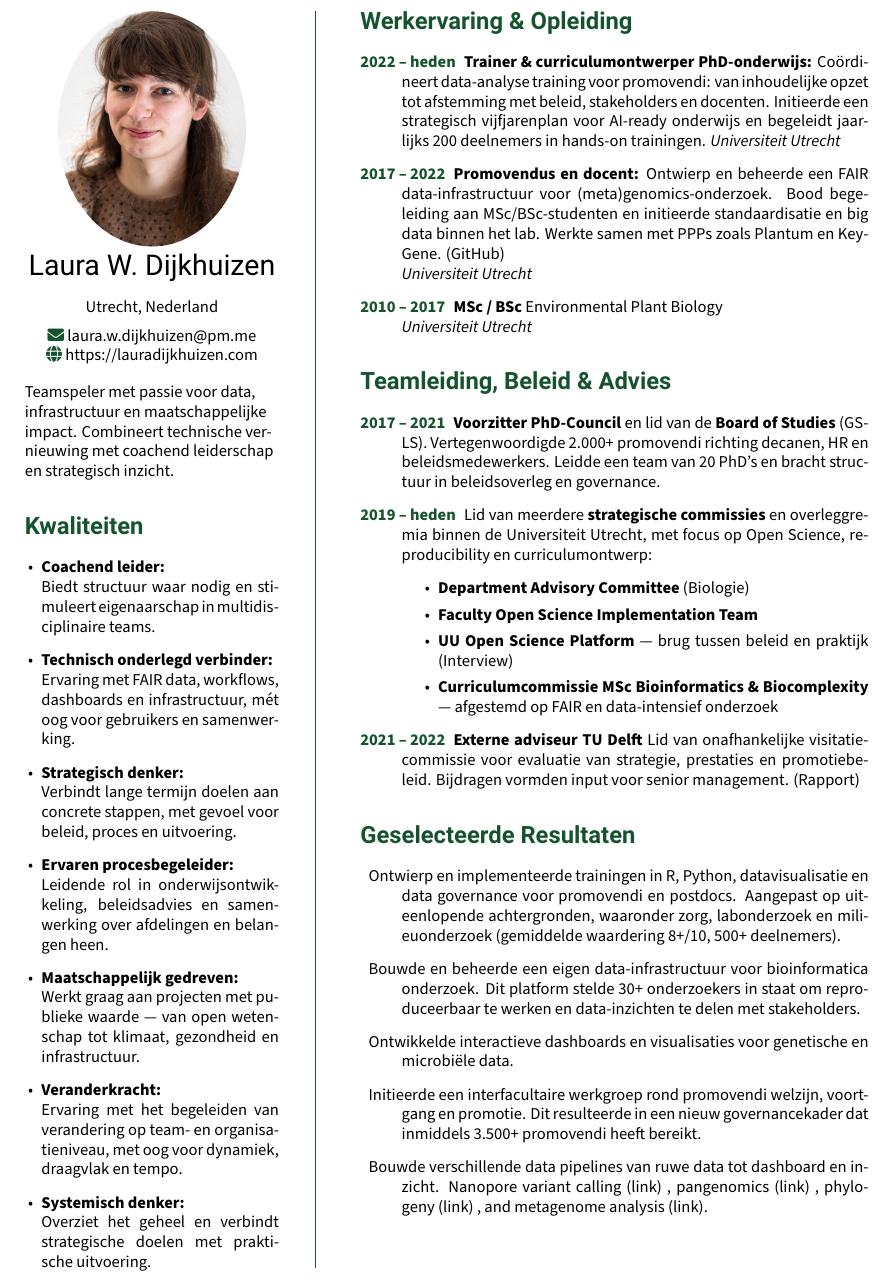
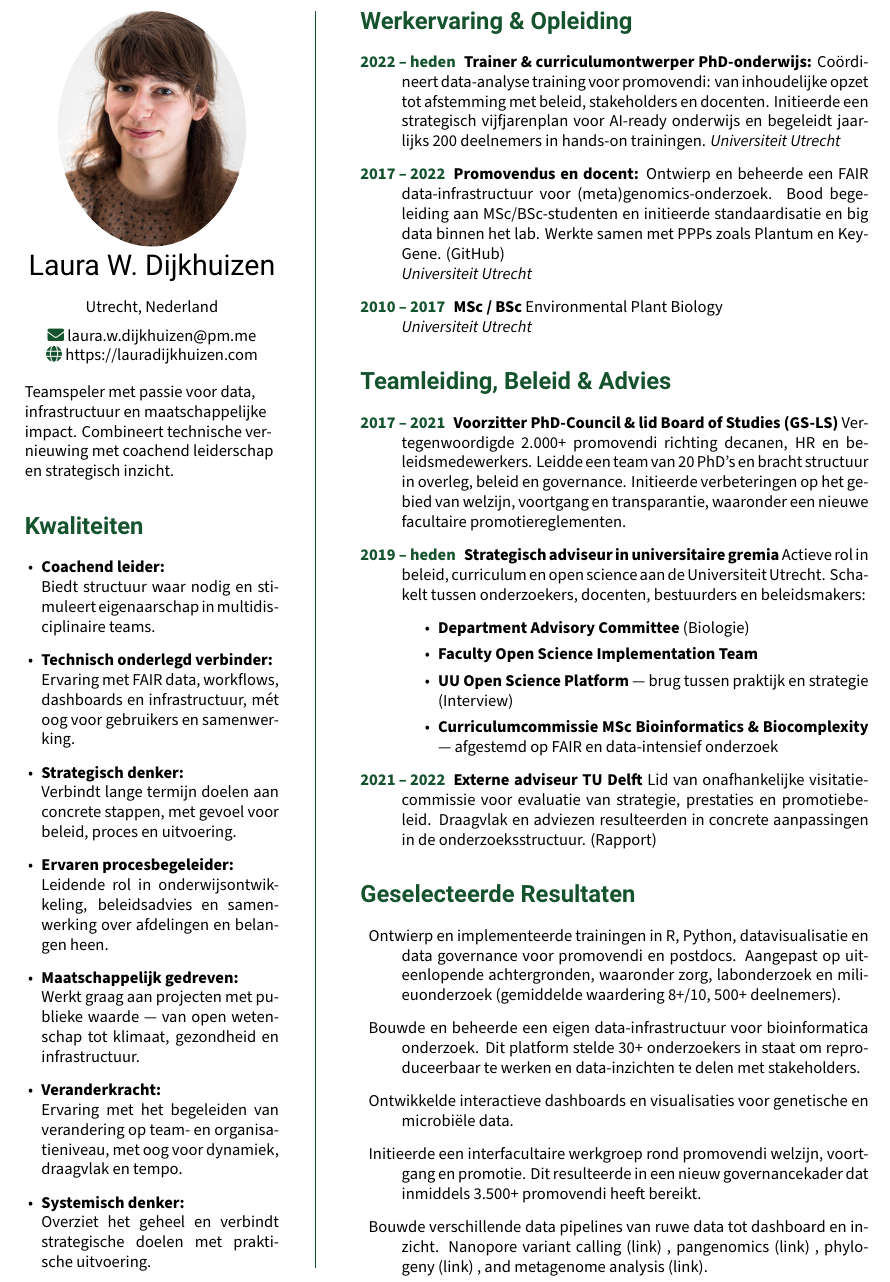
Before and after one commit to lauralwd/CV_generator, a LaTeX CV (cv.tex): part of page 1 of 2 before the commit and part of page 2 of 3 after it, cut so that both start at the same text. Compiled offline with XeLaTeX.

Commit message:
tweak teamlead section

```diff
--- a/cv.tex
+++ b/cv.tex
@@ -121,28 +121,27 @@
 \begin{description}
 
   \item[\textcolor{ForestGreen}{\textbf{2017 -- 2021}}]
-  \textbf{Voorzitter PhD-Council} en lid van de \textbf{Board of Studies} (GS-LS).
+  \textbf{Voorzitter PhD-Council \& lid Board of Studies (GS-LS)}
   Vertegenwoordigde 2.000+ promovendi richting decanen, HR en beleidsmedewerkers.
-  Leidde een team van 20 PhD’s en bracht structuur in beleidsoverleg en governance.
+  Leidde een team van 20 PhD’s en bracht structuur in overleg, beleid en governance.
+  Initieerde verbeteringen op het gebied van welzijn, voortgang en transparantie, waaronder een nieuwe facultaire promotiereglementen.
 
   \item[\textcolor{ForestGreen}{\textbf{2019 -- heden}}]
-  Lid van meerdere \textbf{strategische commissies} en overleggremia binnen de Universiteit Utrecht, met focus op Open Science, reproducibility en curriculumontwerp:
+  \textbf{Strategisch adviseur in universitaire gremia}
+  Actieve rol in beleid, curriculum en open science aan de Universiteit Utrecht.
+  Schakelt tussen onderzoekers, docenten, bestuurders en beleidsmakers:
   \begin{itemize}
     \item \textbf{Department Advisory Committee} (Biologie)
     \item \textbf{Faculty Open Science Implementation Team}
-    \item \textbf{UU Open Science Platform} — brug tussen beleid en praktijk (\href{https://www.uu.nl/en/news/meet-laura-dijkhuizen}{Interview})
+    \item \textbf{UU Open Science Platform} — brug tussen praktijk en strategie (\href{https://www.uu.nl/en/news/meet-laura-dijkhuizen}{Interview})
     \item \textbf{Curriculumcommissie MSc Bioinformatics \& Biocomplexity} — afgestemd op FAIR en data-intensief onderzoek
   \end{itemize}
 
   \item[\textcolor{ForestGreen}{\textbf{2021 -- 2022}}]
   \textbf{Externe adviseur TU Delft}
   Lid van onafhankelijke visitatiecommissie voor evaluatie van strategie, prestaties en promotiebeleid.
-  Bijdragen vormden input voor senior management.
+  Draagvlak en adviezen resulteerden in concrete aanpassingen in de onderzoeksstructuur.
   (\href{https://filelist.tudelft.nl/TUDelft/Onderzoek/Kwaliteitsborging/Final report SEP Chemistry TU Delft 20220204.pdf}{Rapport})
-
-  % \item[\textcolor{ForestGreen}{\textbf{2019}}]
-  % \textbf{Interim-leider van het lab}
-  % Tijdens afwezigheid van de PI verantwoordelijk voor planning, voortgang en begeleiding van 6 teamleden.
 
 \end{description}
 
```
